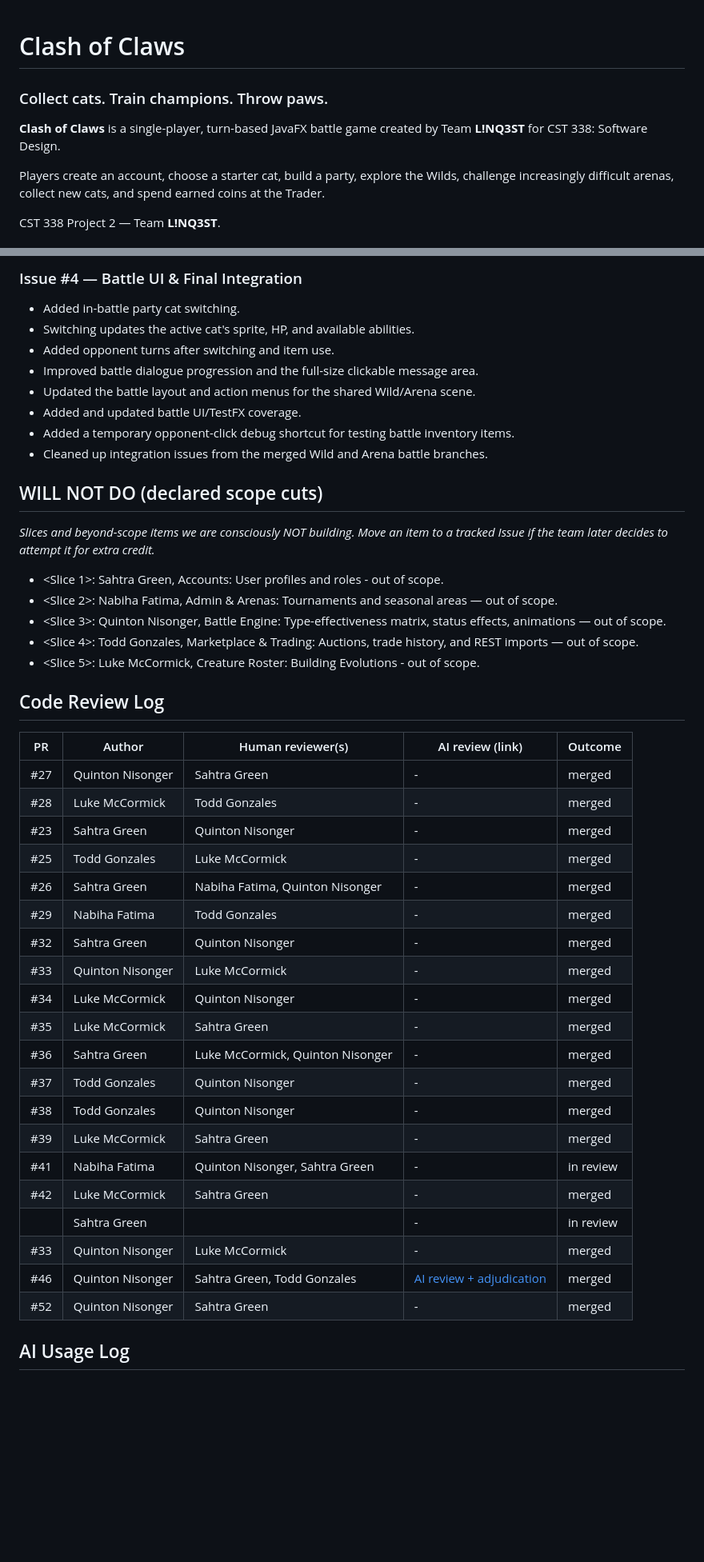
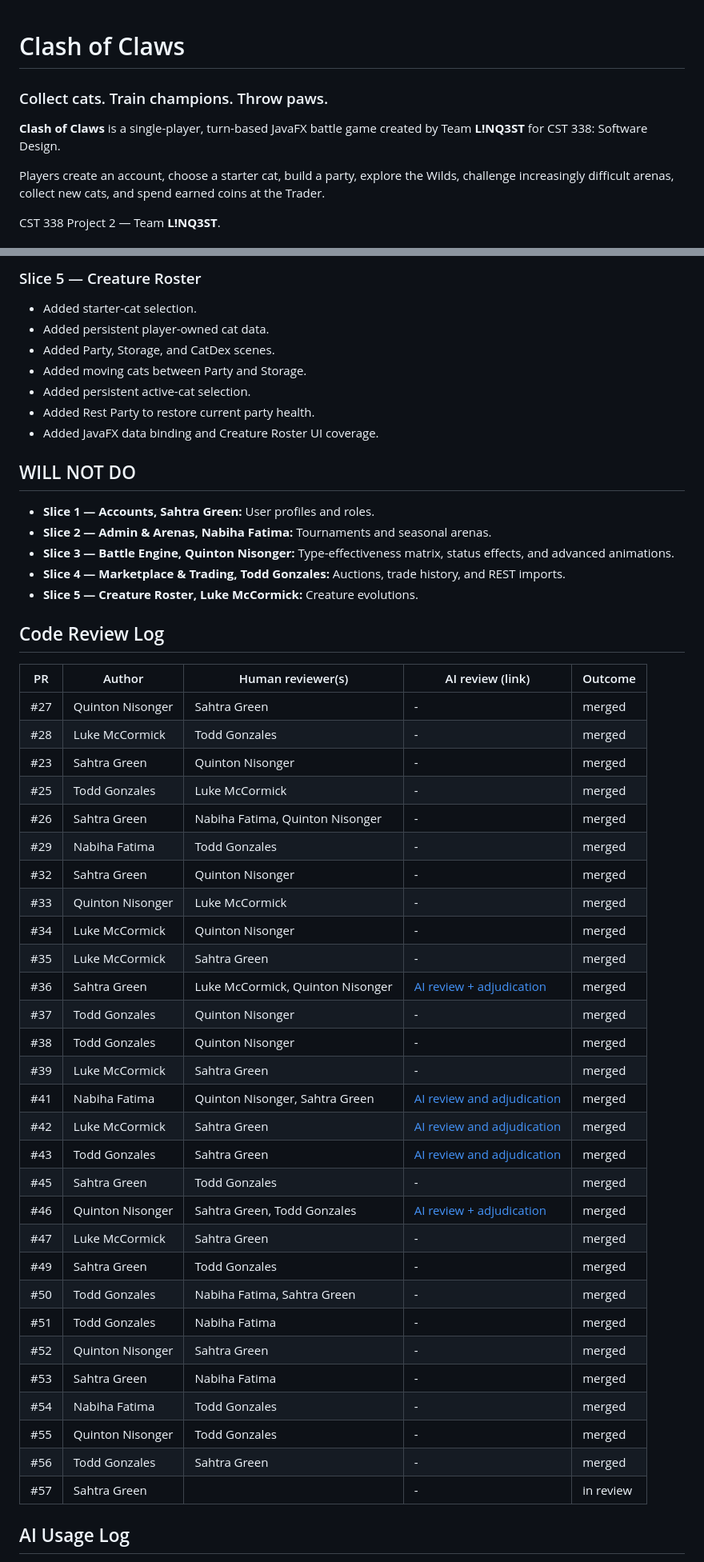
Before and after one commit to LiNQ3ST/clash-of-claws, a Markdown page: README.md, 2 parts joined by grey strips. Shown at 80% size. GitHub-like rendering; blank space fills up the shorter version.

Commit message:
Update README.md for submission

```diff
--- a/README.md
+++ b/README.md
@@ -1,15 +1,3 @@
-<!--
-CST 338 Project 2 — README template.
-Copy this file into the ROOT of your team's repository as README.md and keep it current.
-This README is your project dashboard: it is the first thing the instructor reads when
-grading, and a working, up-to-date README is part of your integration score.
-
-GitHub Issues are your LIVE tracker — every slice task, enhancement, and scope decision is
-an Issue: assigned to its owner, labeled (slice-1, testing, enhancement, will-not-do,
-extra-credit), and closed by a PR via "Closes #N". The tables below link into those Issues
-and PRs. Replace every <placeholder> and delete this comment before you submit.
--->
-
 # Clash of Claws
 ### Collect cats. Train champions. Throw paws.
 **Clash of Claws** is a single-player, turn-based JavaFX battle game created by
@@ -61,47 +62,52 @@ _Status values: planned · in-progress · complete_
 
-### Issue #4 — Battle UI & Final Integration
-- Added in-battle party cat switching.
-- Switching updates the active cat's sprite, HP, and available abilities.
-- Added opponent turns after switching and item use.
-- Improved battle dialogue progression and the full-size clickable message area.
-- Updated the battle layout and action menus for the shared Wild/Arena scene.
-- Added and updated battle UI/TestFX coverage.
-- Added a temporary opponent-click debug shortcut for testing battle inventory items.
-- Cleaned up integration issues from the merged Wild and Arena battle branches.
+### Slice 5 — Creature Roster
+- Added starter-cat selection.
+- Added persistent player-owned cat data.
+- Added Party, Storage, and CatDex scenes.
+- Added moving cats between Party and Storage.
+- Added persistent active-cat selection.
+- Added Rest Party to restore current party health.
+- Added JavaFX data binding and Creature Roster UI coverage.
 
+## WILL NOT DO
 
-## WILL NOT DO (declared scope cuts)
-_Slices and beyond-scope items we are consciously NOT building. Move an item to a tracked
-Issue if the team later decides to attempt it for extra credit._
-
-- <Slice 1>: Sahtra Green, Accounts: User profiles and roles - out of scope.
-- <Slice 2>: Nabiha Fatima, Admin & Arenas: Tournaments and seasonal areas — out of scope.
-- <Slice 3>: Quinton Nisonger, Battle Engine: Type-effectiveness matrix, status effects, animations — out of scope.
-- <Slice 4>: Todd Gonzales, Marketplace & Trading: Auctions, trade history, and REST imports — out of scope.
-- <Slice 5>: Luke McCormick, Creature Roster: Building Evolutions - out of scope.
+- **Slice 1 — Accounts, Sahtra Green:** User profiles and roles.
+- **Slice 2 — Admin & Arenas, Nabiha Fatima:** Tournaments and seasonal arenas.
+- **Slice 3 — Battle Engine, Quinton Nisonger:** Type-effectiveness matrix, status effects, and advanced animations.
+- **Slice 4 — Marketplace & Trading, Todd Gonzales:** Auctions, trade history, and REST imports.
+- **Slice 5 — Creature Roster, Luke McCormick:** Creature evolutions.
 
 ## Code Review Log
-| PR | Author           | Human reviewer(s)                | AI review (link) | Outcome   |
-|--|------------------|----------------------------------|------------------|-----------|
-| #27 | Quinton Nisonger | Sahtra Green                     | -                | merged    |
-| #28 | Luke McCormick   | Todd Gonzales                    | -                | merged    |
-| #23 | Sahtra Green     | Quinton Nisonger                 | -                | merged    |
-| #25 | Todd Gonzales    | Luke McCormick                   | -                | merged    |
-| #26 | Sahtra Green     | Nabiha Fatima, Quinton Nisonger  | -                | merged    |
-| #29 | Nabiha Fatima    | Todd Gonzales                    | -                | merged    |
-| #32 | Sahtra Green     | Quinton Nisonger                 | -                | merged    |
-| #33 | Quinton Nisonger | Luke McCormick                   | -                | merged    |
-| #34 | Luke McCormick   | Quinton Nisonger                 | -                | merged    |
-| #35 | Luke McCormick   | Sahtra Green                     | -                | merged    |
-| #36 | Sahtra Green     | Luke McCormick, Quinton Nisonger | -                | merged    |
-| #37 | Todd Gonzales    | Quinton Nisonger                 | -                | merged    |
-| #38 | Todd Gonzales    | Quinton Nisonger                 | -                | merged    |
-| #39 | Luke McCormick   | Sahtra Green                     | -                | merged    |
-| #41 | Nabiha Fatima    | Quinton Nisonger, Sahtra Green   | -                | in review |
-| #42 | Luke McCormick   | Sahtra Green                     | -                | merged    |
-|  | Sahtra Green     |                                  | -                | in review |
-| #33 | Quinton Nisonger | Luke McCormick | - | merged |
-| #46 | Quinton Nisonger | Sahtra Green, Todd Gonzales | [AI review + adjudication](PASTE-DIRECT-COMMENT-LINK) | merged |
-| #52 | Quinton Nisonger | Sahtra Green | - | merged |
+| PR  | Author           | Human reviewer(s)                | AI review (link)                                                                                        | Outcome   |
+|-----|------------------|----------------------------------|---------------------------------------------------------------------------------------------------------|-----------|
+| #27 | Quinton Nisonger | Sahtra Green                     | -                                                                                                       | merged    |
+| #28 | Luke McCormick   | Todd Gonzales                    | -                                                                                                       | merged    |
+| #23 | Sahtra Green     | Quinton Nisonger                 | -                                                                                                       | merged    |
+| #25 | Todd Gonzales    | Luke McCormick                   | -                                                                                                       | merged    |
+| #26 | Sahtra Green     | Nabiha Fatima, Quinton Nisonger  | -                                                                                                       | merged    |
+| #29 | Nabiha Fatima    | Todd Gonzales                    | -                                                                                                       | merged    |
+| #32 | Sahtra Green     | Quinton Nisonger                 | -                                                                                                       | merged    |
+| #33 | Quinton Nisonger | Luke McCormick                   | -                                                                                                       | merged    |
+| #34 | Luke McCormick   | Quinton Nisonger                 | -                                                                                                       | merged    |
+| #35 | Luke McCormick   | Sahtra Green                     | -                                                                                                       | merged    |
+| #36 | Sahtra Green     | Luke McCormick, Quinton Nisonger | [AI review + adjudication](https://github.com/LiNQ3ST/clash-of-claws/pull/36#issuecomment-5275818143)   | merged    |
+| #37 | Todd Gonzales    | Quinton Nisonger                 | -                                                                                                       | merged    |
+| #38 | Todd Gonzales    | Quinton Nisonger                 | -                                                                                                       | merged    |
+| #39 | Luke McCormick   | Sahtra Green                     | -                                                                                                       | merged    |
+| #41 | Nabiha Fatima    | Quinton Nisonger, Sahtra Green   | [AI review and adjudication](https://github.com/LiNQ3ST/clash-of-claws/pull/41#issuecomment-5275512493) | merged    |
+| #42 | Luke McCormick   | Sahtra Green                     | [AI review and adjudication](https://github.com/LiNQ3ST/clash-of-claws/pull/42)                         | merged    |
+| #43 | Todd Gonzales    | Sahtra Green                     | [AI review and adjudication](https://github.com/LiNQ3ST/clash-of-claws/pull/43#issuecomment-5276036189) | merged    |
+| #45 | Sahtra Green     | Todd Gonzales                    | -                                                                                                       | merged    |
+| #46 | Quinton Nisonger | Sahtra Green, Todd Gonzales      | [AI review + adjudication](https://github.com/LiNQ3ST/clash-of-claws/pull/46#issuecomment-5275623986)   | merged    |
+| #47 | Luke McCormick   | Sahtra Green                     | -                                                                                                       | merged    |
+| #49 | Sahtra Green     | Todd Gonzales                    | -                                                                                                       | merged    |
+| #50 | Todd Gonzales    | Nabiha Fatima, Sahtra Green      | -                                                                                                       | merged    |
+| #51 | Todd Gonzales    | Nabiha Fatima                    | -                                                                                                       | merged    |
+| #52 | Quinton Nisonger | Sahtra Green                     | -                                                                                                       | merged    |
+| #53 | Sahtra Green     | Nabiha Fatima                    | -                                                                                                       | merged    |
+| #54 | Nabiha Fatima    | Todd Gonzales                    | -                                                                                                       | merged    |
+| #55 | Quinton Nisonger | Todd Gonzales                    | -                                                                                                       | merged    |
+| #56 | Todd Gonzales    | Sahtra Green                     | -                                                                                                       | merged    |
+| #57 | Sahtra Green     |                                  | -                                                                                                       | in review |
 
 ## AI Usage Log
```
Also changed, not shown: other parts of README.md (+65 -28 lines).
